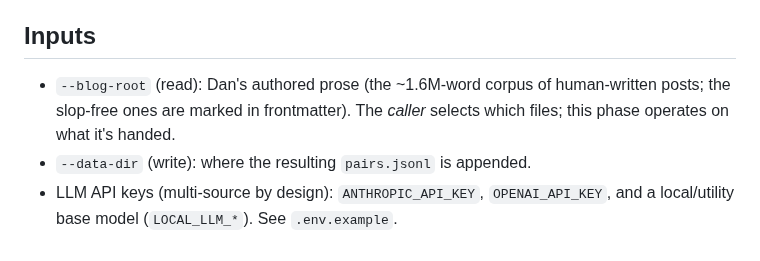
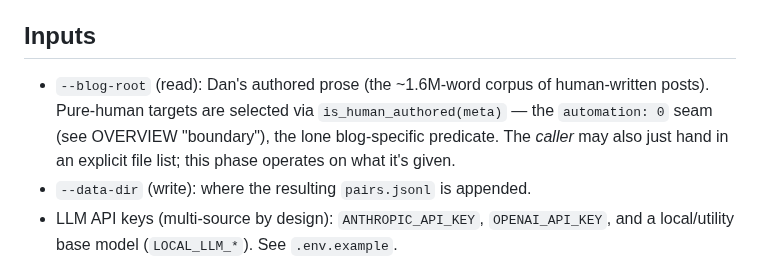
Before and after one commit to danmackinlay/stylebot, a Markdown page: _plans/phase-2-synthetic-pairs.md, the part around the change. Drawn GitHub-style.

```diff
--- a/_plans/phase-2-synthetic-pairs.md
+++ b/_plans/phase-2-synthetic-pairs.md
@@ -10,8 +10,10 @@ a sample of Dan's paragraphs. Does not need a trained model.
 ## Inputs
 
 - `--blog-root` (read): Dan's authored prose (the ~1.6M-word corpus of
-  human-written posts; the slop-free ones are marked in frontmatter). The
-  *caller* selects which files; this phase operates on what it's handed.
+  human-written posts). Pure-human targets are selected via
+  `is_human_authored(meta)` — the `automation: 0` seam (see OVERVIEW
+  "boundary"), the lone blog-specific predicate. The *caller* may also just
+  hand in an explicit file list; this phase operates on what it's given.
 - `--data-dir` (write): where the resulting `pairs.jsonl` is appended.
 - LLM API keys (multi-source by design): `ANTHROPIC_API_KEY`, `OPENAI_API_KEY`,
   and a local/utility base model (`LOCAL_LLM_*`). See `.env.example`.
```
Also changed, not shown: _plans/OVERVIEW.md (+30 -5 lines).
